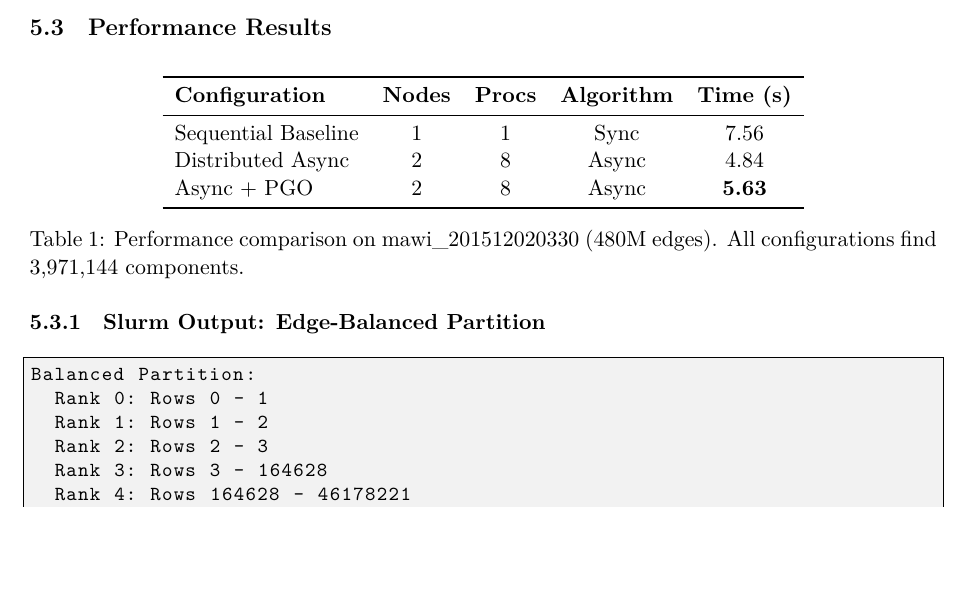
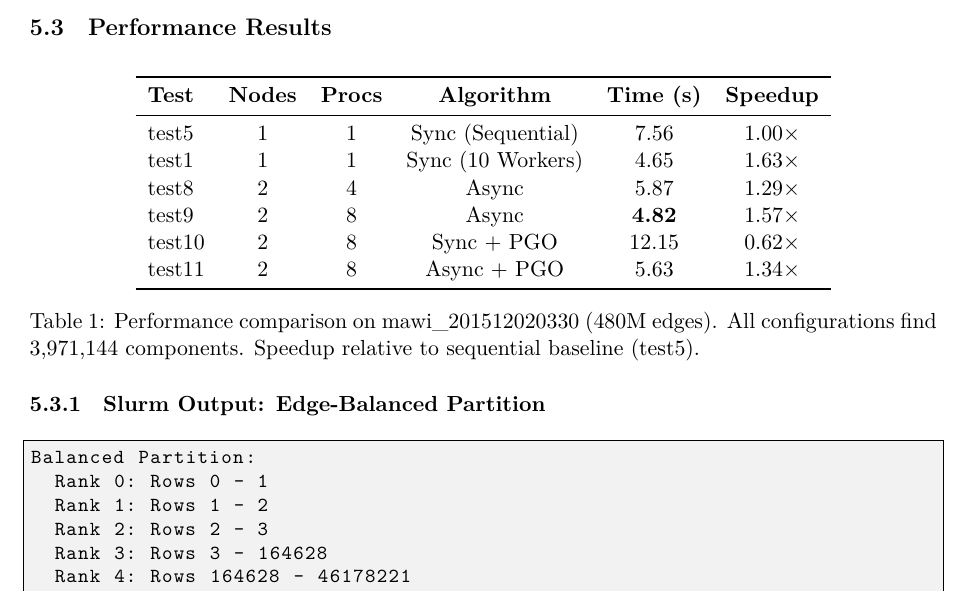
Before and after one commit to EvangelosMoschou/mpi-opencilk-connected-components, a LaTeX paper (Report/report.tex): part of page 3 of 4, cut so that both start at the same text, the shorter picture padded with empty space. Compiled offline with XeLaTeX.

Commit message:
Report: Add comprehensive benchmark results (6 configurations with speedups)

```diff
--- a/Report/report.tex
+++ b/Report/report.tex
@@ -137,16 +137,19 @@ Experiments were conducted on the AUTH HPC cluster ``Rome'' partition (AMD EPYC,
 
 \begin{table}[H]
 \centering
-\begin{tabular}{lcccc}
+\begin{tabular}{lccccc}
 \toprule
-\textbf{Configuration} & \textbf{Nodes} & \textbf{Procs} & \textbf{Algorithm} & \textbf{Time (s)} \\
+\textbf{Test} & \textbf{Nodes} & \textbf{Procs} & \textbf{Algorithm} & \textbf{Time (s)} & \textbf{Speedup} \\
 \midrule
-Sequential Baseline      & 1 & 1 & Sync   & 7.56 \\
-Distributed Async        & 2 & 8 & Async  & 4.84 \\
-Async + PGO              & 2 & 8 & Async  & \textbf{5.63} \\
+test5  & 1 & 1  & Sync (Sequential)  & 7.56  & 1.00× \\
+test1  & 1 & 1  & Sync (10 Workers)  & 4.65  & 1.63× \\
+test8  & 2 & 4  & Async              & 5.87  & 1.29× \\
+test9  & 2 & 8  & Async              & \textbf{4.82}  & 1.57× \\
+test10 & 2 & 8  & Sync + PGO         & 12.15 & 0.62× \\
+test11 & 2 & 8  & Async + PGO        & 5.63  & 1.34× \\
 \bottomrule
 \end{tabular}
-\caption{Performance comparison on mawi\_201512020330 (480M edges). All configurations find 3,971,144 components.}
+\caption{Performance comparison on mawi\_201512020330 (480M edges). All configurations find 3,971,144 components. Speedup relative to sequential baseline (test5).}
 \end{table}
 
 \subsubsection{Slurm Output: Edge-Balanced Partition}
```
Also changed, not shown: Report/report.pdf, 1 other file.
